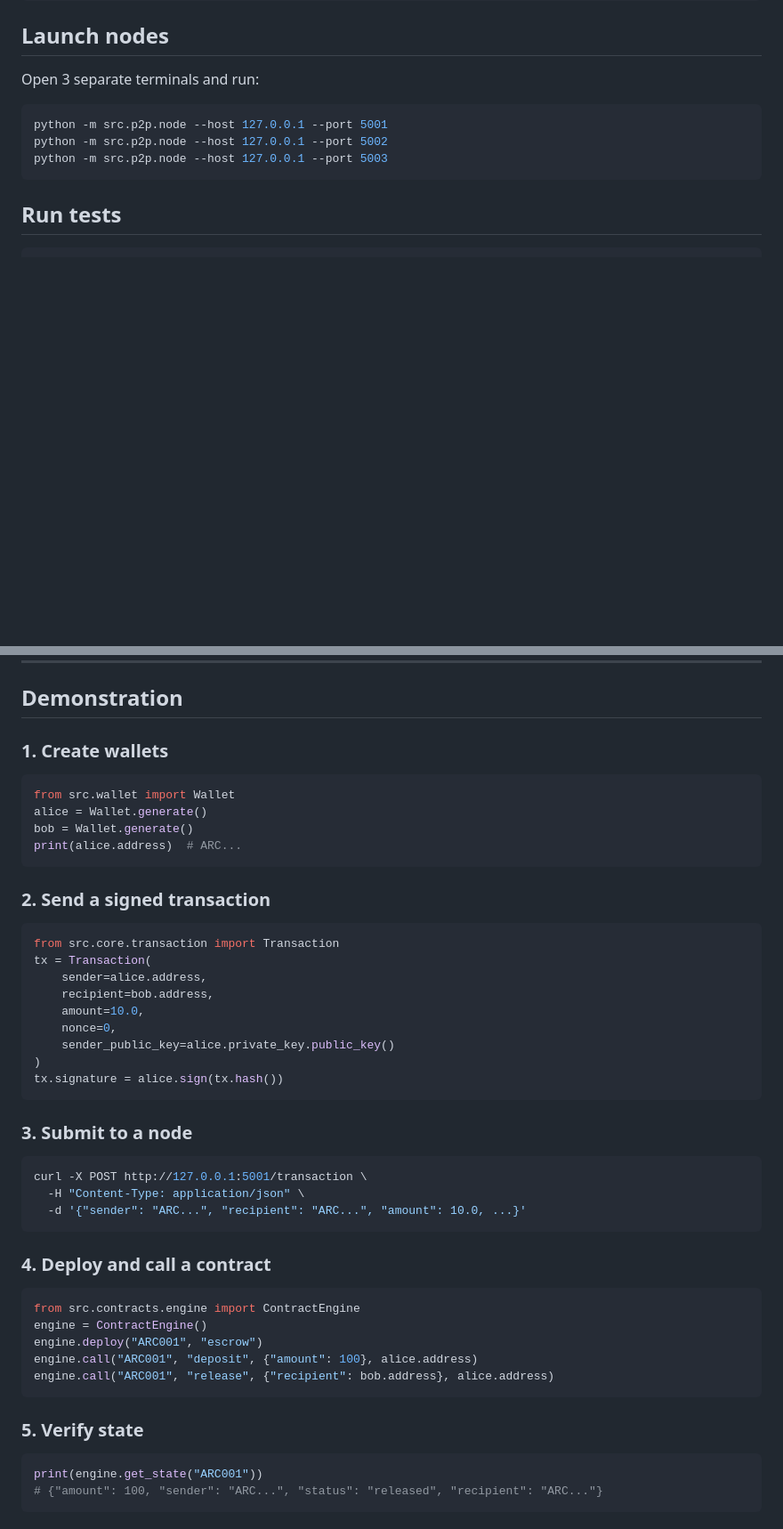
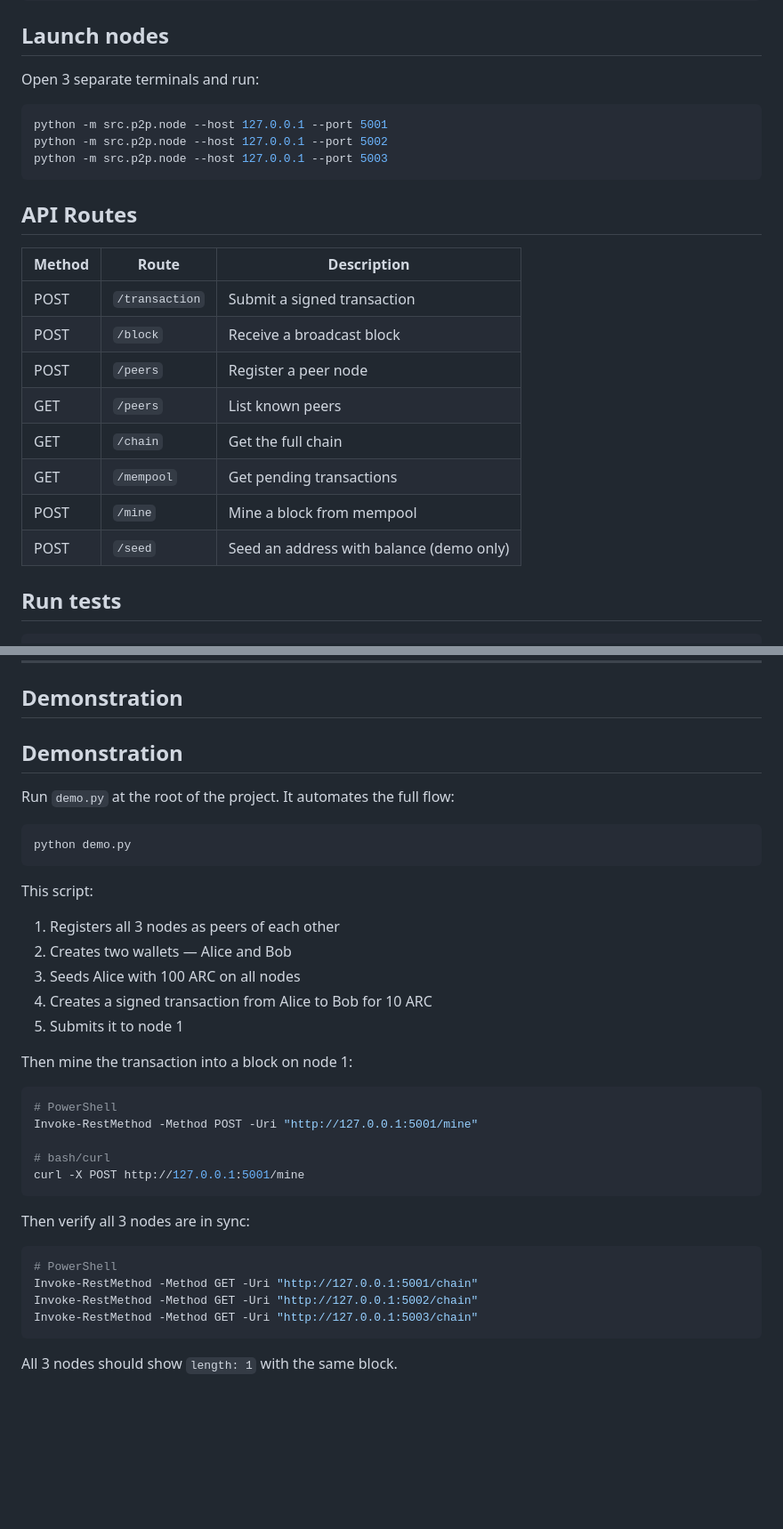
Before and after one commit to AryaMerlet/ArcCoin, a Markdown page: README.md, 2 parts joined by grey strips. Shown at 89% size. GitHub-like rendering; blank space fills up the shorter version.

Commit message:
docs: update README with API routes and demo instructions

````diff
--- a/README.md
+++ b/README.md
@@ -35,6 +35,19 @@ python -m src.p2p.node --host 127.0.0.1 --port 5001
 python -m src.p2p.node --host 127.0.0.1 --port 5002
 python -m src.p2p.node --host 127.0.0.1 --port 5003
 ```
+
+## API Routes
+
+| Method | Route | Description |
+|--------|-------|-------------|
+| POST | `/transaction` | Submit a signed transaction |
+| POST | `/block` | Receive a broadcast block |
+| POST | `/peers` | Register a peer node |
+| GET | `/peers` | List known peers |
+| GET | `/chain` | Get the full chain |
+| GET | `/mempool` | Get pending transactions |
+| POST | `/mine` | Mine a block from mempool |
+| POST | `/seed` | Seed an address with balance (demo only) |
 
 ## Run tests
 ```bash
@@ -148,45 +161,35 @@ Handled by `src/contracts/`:
 
 ## Demonstration
 
-### 1. Create wallets
-```python
-from src.wallet import Wallet
-alice = Wallet.generate()
-bob = Wallet.generate()
-print(alice.address)  # ARC...
+## Demonstration
+
+Run `demo.py` at the root of the project. It automates the full flow:
+```bash
+python demo.py
 ```
 
-### 2. Send a signed transaction
-```python
-from src.core.transaction import Transaction
-tx = Transaction(
-    sender=alice.address,
-    recipient=bob.address,
-    amount=10.0,
-    nonce=0,
-    sender_public_key=alice.private_key.public_key()
-)
-tx.signature = alice.sign(tx.hash())
+This script:
+1. Registers all 3 nodes as peers of each other
+2. Creates two wallets — Alice and Bob
+3. Seeds Alice with 100 ARC on all nodes
+4. Creates a signed transaction from Alice to Bob for 10 ARC
+5. Submits it to node 1
+
+Then mine the transaction into a block on node 1:
+```bash
+# PowerShell
+Invoke-RestMethod -Method POST -Uri "http://127.0.0.1:5001/mine"
+
+# bash/curl
+curl -X POST http://127.0.0.1:5001/mine
 ```
 
-### 3. Submit to a node
+Then verify all 3 nodes are in sync:
 ```bash
-curl -X POST http://127.0.0.1:5001/transaction \
-  -H "Content-Type: application/json" \
-  -d '{"sender": "ARC...", "recipient": "ARC...", "amount": 10.0, ...}'
+# PowerShell
+Invoke-RestMethod -Method GET -Uri "http://127.0.0.1:5001/chain"
+Invoke-RestMethod -Method GET -Uri "http://127.0.0.1:5002/chain"
+Invoke-RestMethod -Method GET -Uri "http://127.0.0.1:5003/chain"
 ```
 
-### 4. Deploy and call a contract
-```python
-from src.contracts.engine import ContractEngine
-engine = ContractEngine()
-engine.deploy("ARC001", "escrow")
-engine.call("ARC001", "deposit", {"amount": 100}, alice.address)
-engine.call("ARC001", "release", {"recipient": bob.address}, alice.address)
-```
-
-### 5. Verify state
-```python
-print(engine.get_state("ARC001"))
-# {"amount": 100, "sender": "ARC...", "status": "released", "recipient": "ARC..."}
-```
+All 3 nodes should show `length: 1` with the same block.
````
